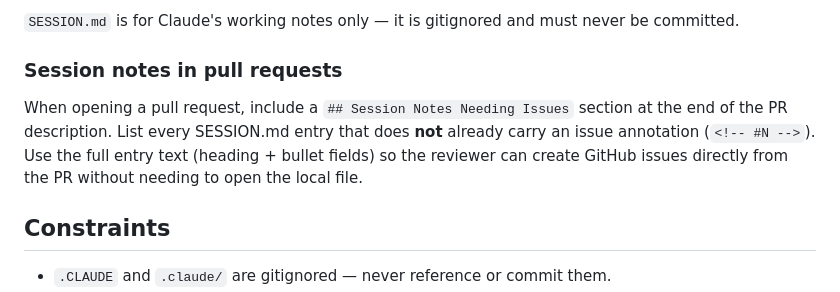
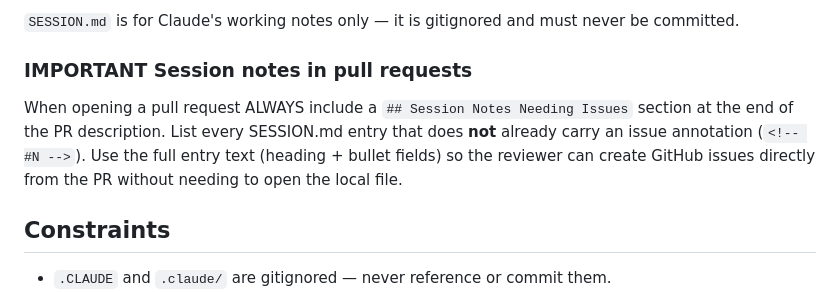
Before and after one commit to JRedrupp/bison, a Markdown page: .github/copilot-instructions.md, the part around the change. Drawn GitHub-style.

Commit message:
Update session notes instructions in pull requests

```diff
--- a/.github/copilot-instructions.md
+++ b/.github/copilot-instructions.md
@@ -105,9 +105,9 @@ Use names from the refactoring.guru catalogs:
 
 `SESSION.md` is for Claude's working notes only — it is gitignored and must never be committed.
 
-### Session notes in pull requests
+### IMPORTANT Session notes in pull requests
 
-When opening a pull request, include a `## Session Notes Needing Issues` section at the end of the PR description. List every SESSION.md entry that does **not** already carry an issue annotation (`<!-- #N -->`). Use the full entry text (heading + bullet fields) so the reviewer can create GitHub issues directly from the PR without needing to open the local file.
+When opening a pull request ALWAYS include a `## Session Notes Needing Issues` section at the end of the PR description. List every SESSION.md entry that does **not** already carry an issue annotation (`<!-- #N -->`). Use the full entry text (heading + bullet fields) so the reviewer can create GitHub issues directly from the PR without needing to open the local file.
 
 
 ## Constraints
```
